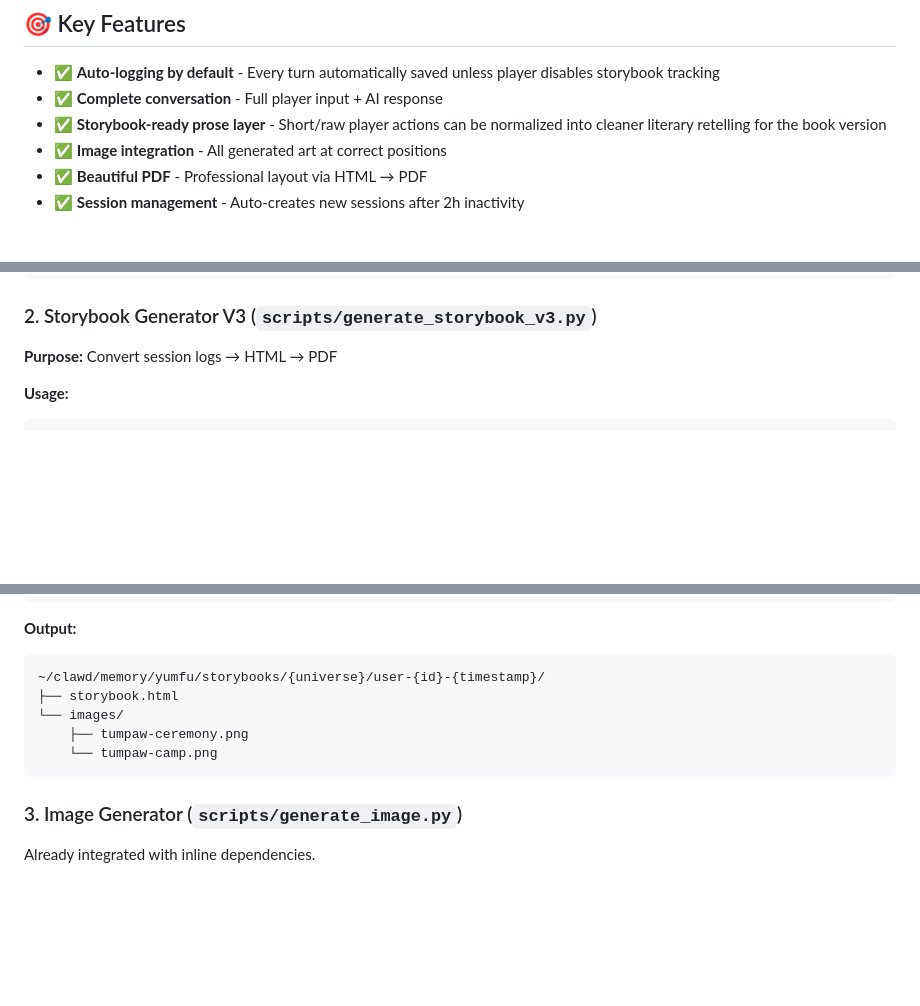
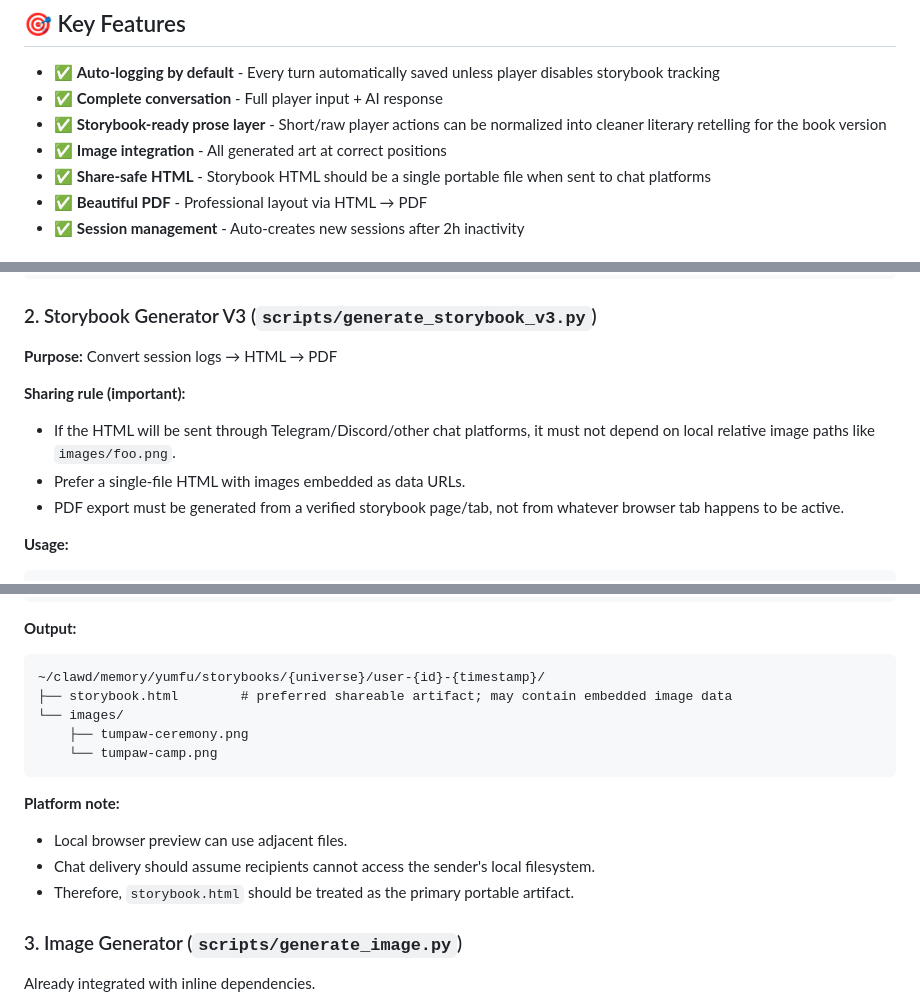
Before and after one commit to yumyumtum/yumfu, a Markdown page: STORYBOOK_SYSTEM.md, 3 parts joined by grey strips. GitHub-like rendering; blank space fills up the shorter version.

Commit message:
Document share-safe storybook export rules

````diff
--- a/STORYBOOK_SYSTEM.md
+++ b/STORYBOOK_SYSTEM.md
@@ -10,6 +10,7 @@ The YumFu storybook system automatically records every game turn and generates b
 - ✅ **Complete conversation** - Full player input + AI response
 - ✅ **Storybook-ready prose layer** - Short/raw player actions can be normalized into cleaner literary retelling for the book version
 - ✅ **Image integration** - All generated art at correct positions
+- ✅ **Share-safe HTML** - Storybook HTML should be a single portable file when sent to chat platforms
 - ✅ **Beautiful PDF** - Professional layout via HTML → PDF
 - ✅ **Session management** - Auto-creates new sessions after 2h inactivity
 
@@ -76,6 +77,11 @@ log_turn(
 
 **Purpose:** Convert session logs → HTML → PDF
 
+**Sharing rule (important):**
+- If the HTML will be sent through Telegram/Discord/other chat platforms, it must not depend on local relative image paths like `images/foo.png`.
+- Prefer a single-file HTML with images embedded as data URLs.
+- PDF export must be generated from a verified storybook page/tab, not from whatever browser tab happens to be active.
+
 **Usage:**
 ```bash
 # Auto-detect latest session
@@ -93,11 +99,16 @@ uv run scripts/generate_storybook_v3.py \
 **Output:**
 ```
 ~/clawd/memory/yumfu/storybooks/{universe}/user-{id}-{timestamp}/
-├── storybook.html
+├── storybook.html        # preferred shareable artifact; may contain embedded image data
 └── images/
     ├── tumpaw-ceremony.png
     └── tumpaw-camp.png
 ```
+
+**Platform note:**
+- Local browser preview can use adjacent files.
+- Chat delivery should assume recipients cannot access the sender's local filesystem.
+- Therefore, `storybook.html` should be treated as the primary portable artifact.
 
 ### 3. Image Generator (`scripts/generate_image.py`)
 
````
